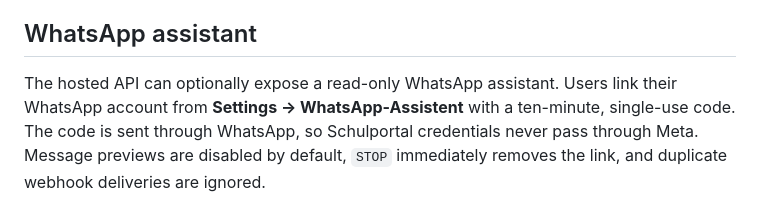
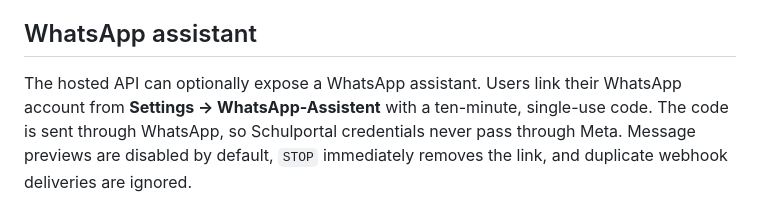
Before and after one commit to joan-code6/lanis_api, a Markdown page: README.md, the part around the change. Rendered like a GitHub page.

Commit message:
docs: describe confirmed WhatsApp actions

```diff
--- a/README.md
+++ b/README.md
@@ -164,7 +164,7 @@ The `pywebpush` dependency is included in `requirements.txt`. Users can configur
 
 ## WhatsApp assistant
 
-The hosted API can optionally expose a read-only WhatsApp assistant. Users link
+The hosted API can optionally expose a WhatsApp assistant. Users link
 their WhatsApp account from **Settings → WhatsApp-Assistent** with a ten-minute,
 single-use code. The code is sent through WhatsApp, so Schulportal credentials
 never pass through Meta. Message previews are disabled by default, `STOP`
```
